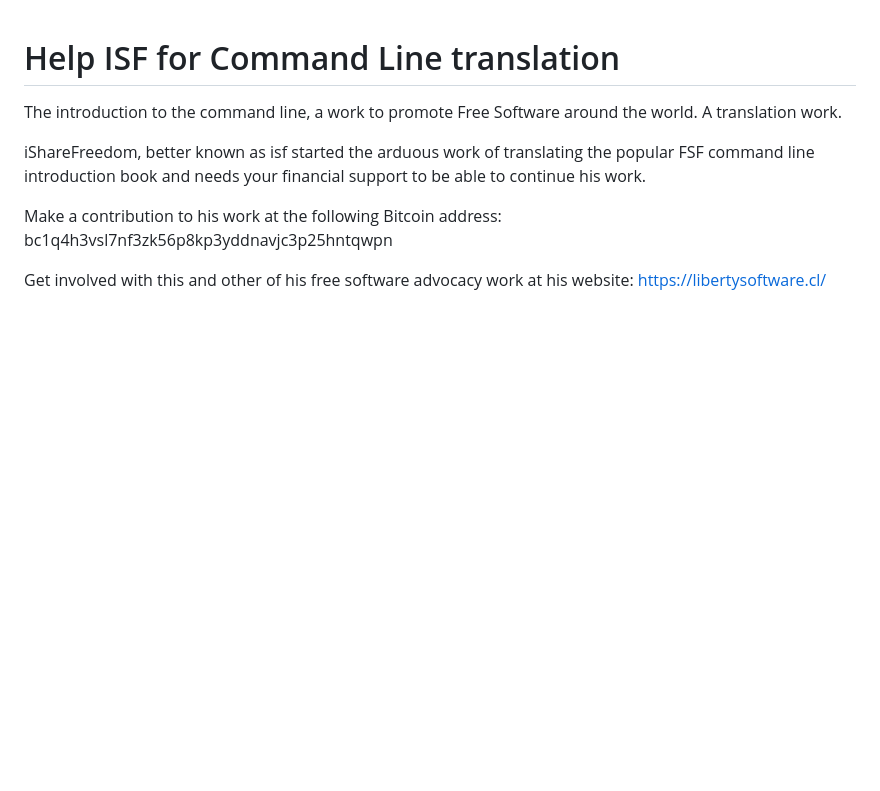
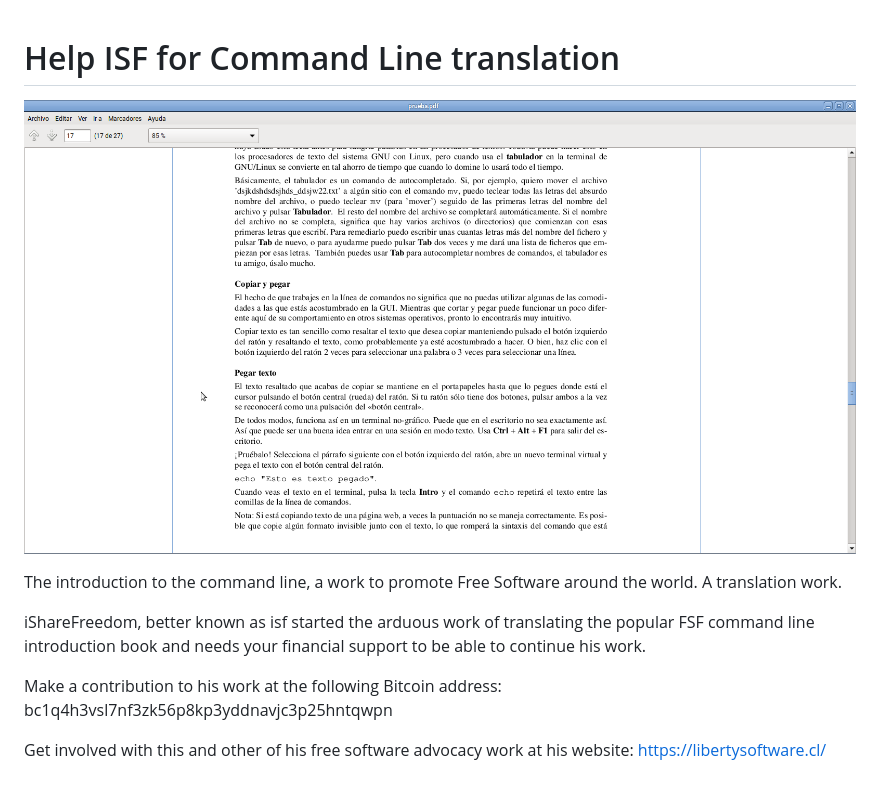
Before and after one commit to masscollaborationlabs/labs.masscollabs.xyz, a Markdown page: command_line.md, the part around the change. Drawn GitHub-style; pictures changed too: img/command_line.png (added); blank space fills up the shorter version.

Commit message:
Command Line Screenshot

```diff
--- a/command_line.md
+++ b/command_line.md
@@ -1,4 +1,6 @@
 # Help ISF for Command Line translation
+
+![Command Line](img/command_line.png)
 
 The introduction to the command line, a work to promote Free Software
 around the world. A translation work.
```
